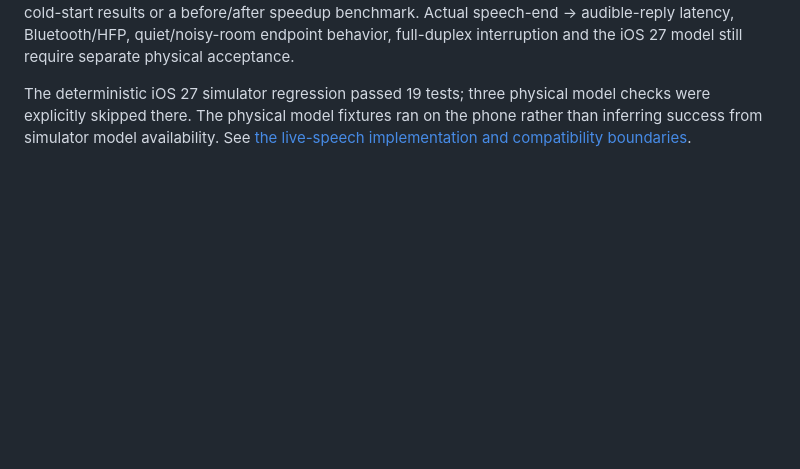
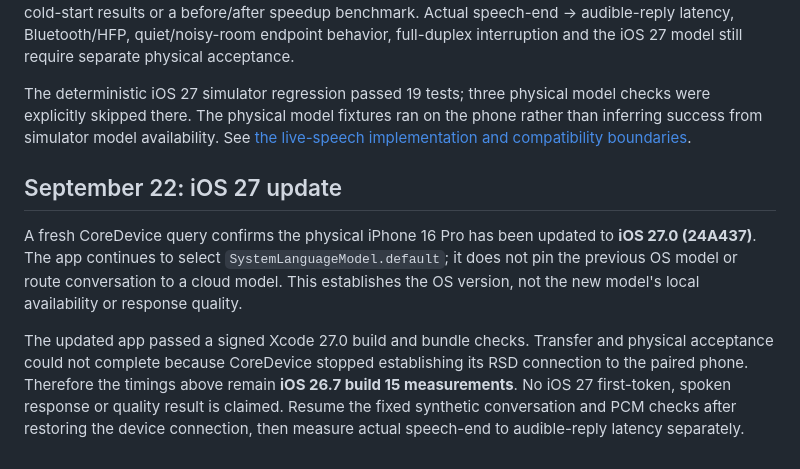
Before and after one commit to susumutomita/ZeroKeyMate, a Markdown page: docs/conversation-device-status.md, the part around the change. Drawn GitHub-style; blank space fills up the shorter version.

Commit message:
Record confirmed iOS 27 update and pending physical acceptance

```diff
--- a/docs/conversation-device-status.md
+++ b/docs/conversation-device-status.md
@@ -68,3 +68,19 @@ The deterministic iOS 27 simulator regression passed 19 tests; three physical
 model checks were explicitly skipped there. The physical model fixtures ran on
 the phone rather than inferring success from simulator model availability.
 See [the live-speech implementation and compatibility boundaries](conversation-latency.md).
+
+## September 22: iOS 27 update
+
+A fresh CoreDevice query confirms the physical iPhone 16 Pro has been updated
+to **iOS 27.0 (24A437)**. The app continues to select
+`SystemLanguageModel.default`; it does not pin the previous OS model or route
+conversation to a cloud model. This establishes the OS version, not the new
+model's local availability or response quality.
+
+The updated app passed a signed Xcode 27.0 build and bundle checks. Transfer
+and physical acceptance could not complete because CoreDevice stopped
+establishing its RSD connection to the paired phone. Therefore the timings
+above remain **iOS 26.7 build 15 measurements**. No iOS 27 first-token, spoken
+response or quality result is claimed. Resume the fixed synthetic conversation
+and PCM checks after restoring the device connection, then measure actual
+speech-end to audible-reply latency separately.
```
